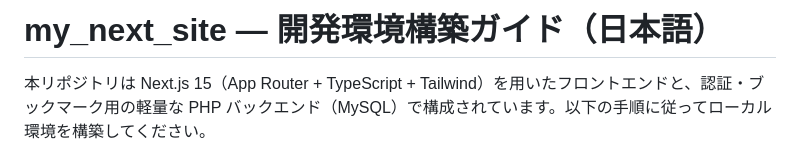
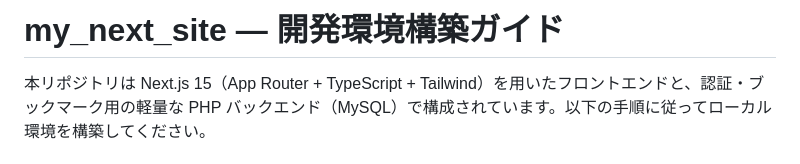
Before and after one commit to KosukeNakane/my_next_site, a Markdown page: README.md, the part around the change. Drawn GitHub-style.

```diff
--- a/README.md
+++ b/README.md
@@ -1,4 +1,4 @@
-#  my_next_site — 開発環境構築ガイド（日本語）
+#  my_next_site — 開発環境構築ガイド
 
 本リポジトリは Next.js 15（App Router + TypeScript + Tailwind）を用いたフロントエンドと、認証・ブックマーク用の軽量な PHP バックエンド（MySQL）で構成されています。以下の手順に従ってローカル環境を構築してください。
 
```
